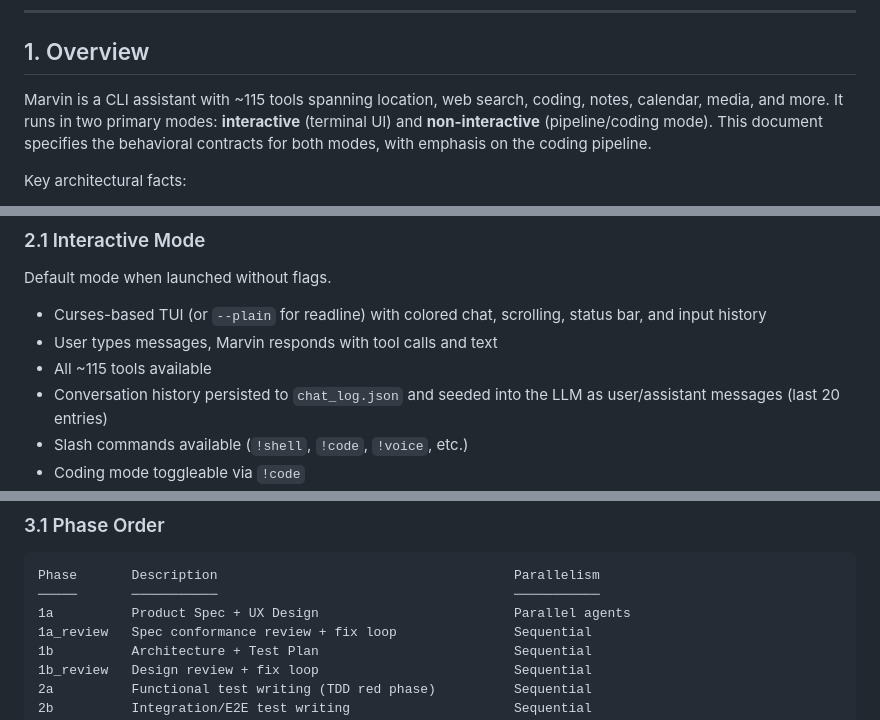
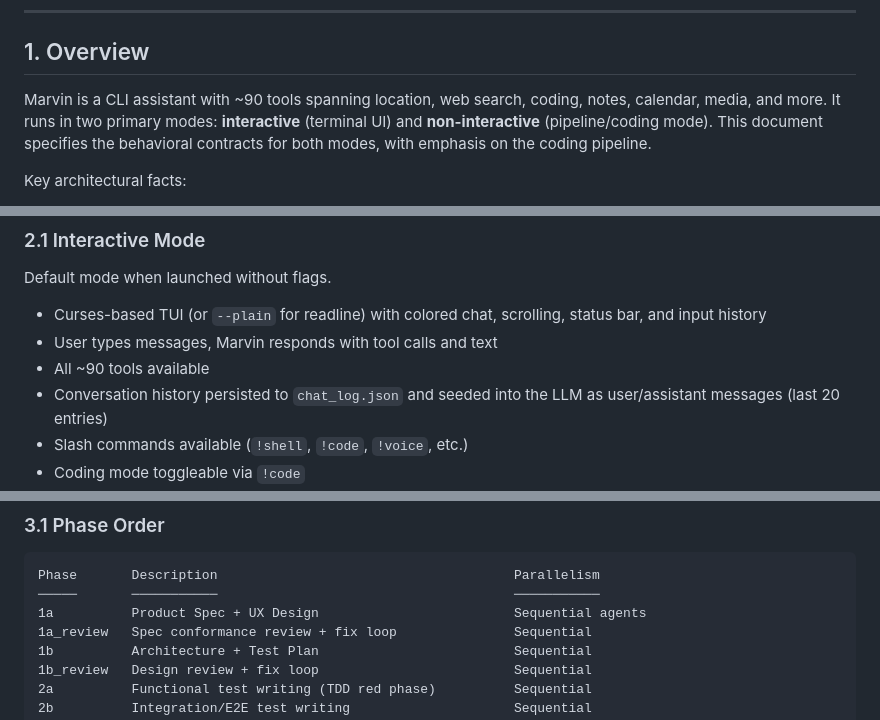
Before and after one commit to torusbreakdown/marvin, a Markdown page: MARVIN_SPEC.md, 3 parts joined by grey strips. GitHub-like rendering.

````diff
--- a/MARVIN_SPEC.md
+++ b/MARVIN_SPEC.md
@@ -13,7 +13,7 @@
 
 ## 1. Overview
 
-Marvin is a CLI assistant with ~115 tools spanning location, web search, coding,
+Marvin is a CLI assistant with ~90 tools spanning location, web search, coding,
 notes, calendar, media, and more. It runs in two primary modes: **interactive**
 (terminal UI) and **non-interactive** (pipeline/coding mode). This document
 specifies the behavioral contracts for both modes, with emphasis on the coding
@@ -37,7 +37,7 @@ Default mode when launched without flags.
 - Curses-based TUI (or `--plain` for readline) with colored chat, scrolling,
   status bar, and input history
 - User types messages, Marvin responds with tool calls and text
-- All ~115 tools available
+- All ~90 tools available
 - Conversation history persisted to `chat_log.json` and seeded into the LLM
   as user/assistant messages (last 20 entries)
 - Slash commands available (`!shell`, `!code`, `!voice`, etc.)
@@ -81,7 +81,7 @@ Activated when both `--non-interactive` and `--working-dir` are set.
 ```
 Phase       Description                                      Parallelism
 ─────       ───────────                                      ───────────
-1a          Product Spec + UX Design                         Parallel agents
+1a          Product Spec + UX Design                         Sequential agents
 1a_review   Spec conformance review + fix loop               Sequential
 1b          Architecture + Test Plan                         Sequential
 1b_review   Design review + fix loop                         Sequential
````
Also changed, not shown: other parts of MARVIN_SPEC.md (+2 -2 lines), MARVIN_API_SPEC.md (+4 -4 lines).
